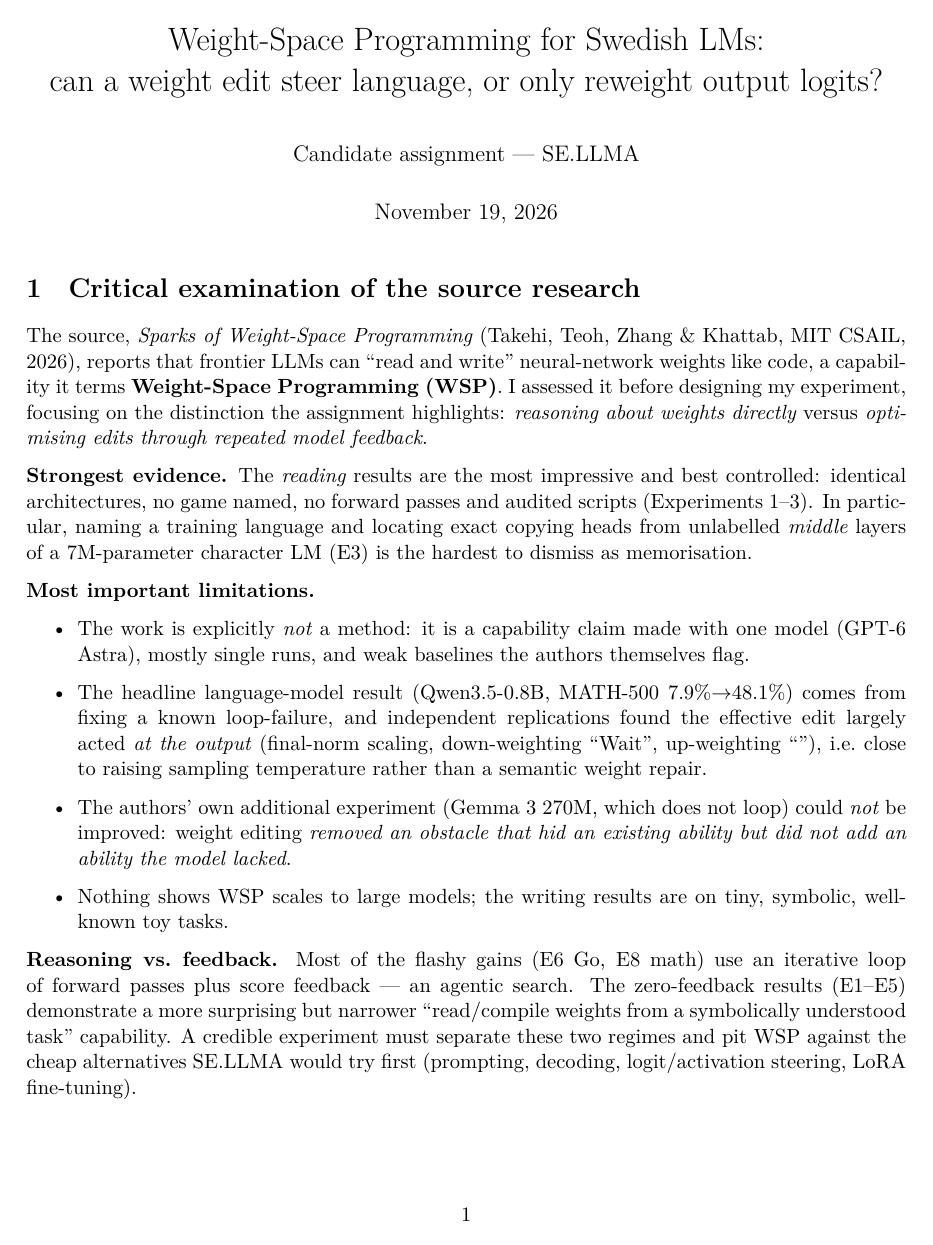
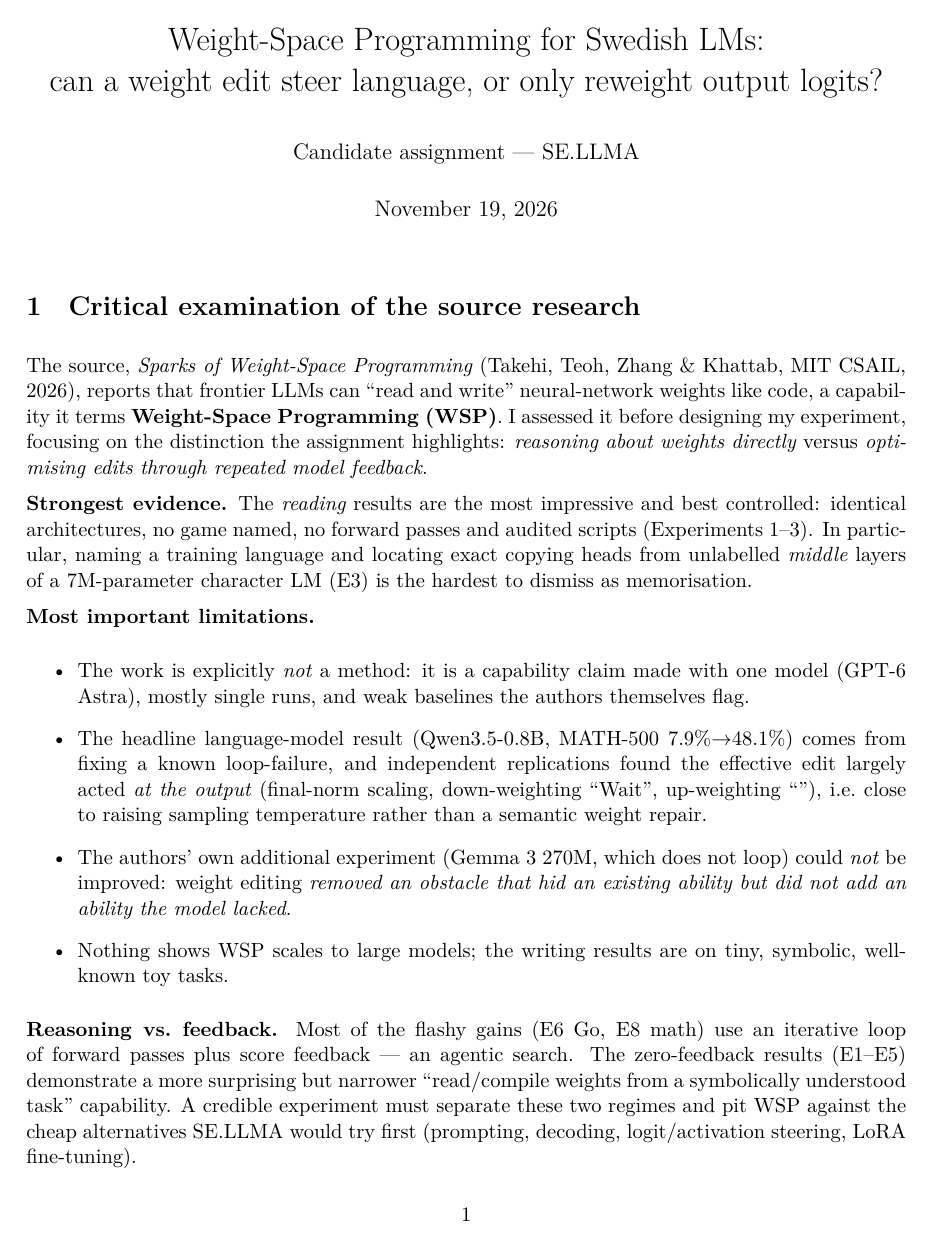
Before and after one commit to msatiya/wsp-for-sellma, a LaTeX document (report/report.tex): page 1 of 3. Compiled offline with XeLaTeX.

Commit message:
Fix LaTeX deps (drop parskip) and ignore build artifacts

```diff
--- a/report/report.tex
+++ b/report/report.tex
@@ -5,7 +5,8 @@
 \usepackage[hidelinks]{hyperref}
 \usepackage{amsmath}
 \usepackage{xcolor}
-\usepackage{parskip}
+\setlength{\parindent}{0pt}
+\setlength{\parskip}{6pt}
 
 \title{Weight-Space Programming for Swedish LMs:\\ can a weight edit steer language, or only reweight output logits?}
 \author{Candidate assignment --- SE.LLMA}
```
Also changed, not shown: 1 other file.
